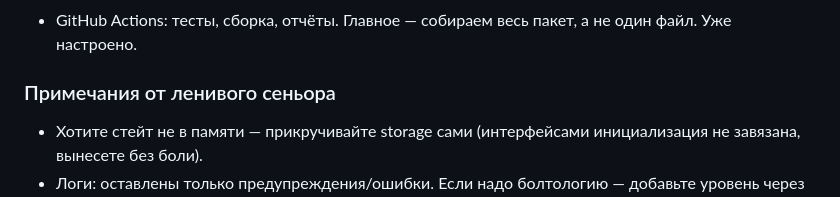
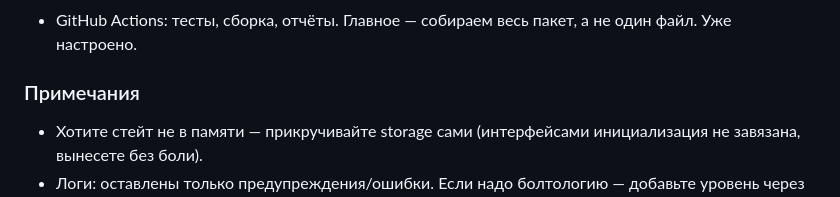
Before and after one commit to FusionIndahaus/docreader, a Markdown page: README.md, the part around the change. Drawn GitHub-style.

```diff
--- a/README.md
+++ b/README.md
@@ -72,7 +72,7 @@ go build -ldflags="-s -w" -o document-ai .
 ### CI/CD
 - GitHub Actions: тесты, сборка, отчёты. Главное — собираем весь пакет, а не один файл. Уже настроено.
 
-### Примечания от ленивого сеньора
+### Примечания
 - Хотите стейт не в памяти — прикручивайте storage сами (интерфейсами инициализация не завязана, вынесете без боли).
 - Логи: оставлены только предупреждения/ошибки. Если надо болтологию — добавьте уровень через env.
 - n8n не отвечает — вернём ошибку. Ретраев нет, потому что не надо до тех пор, пока не надо.
```
